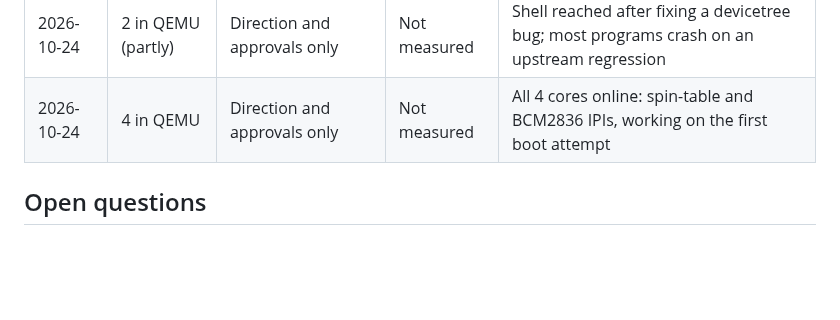
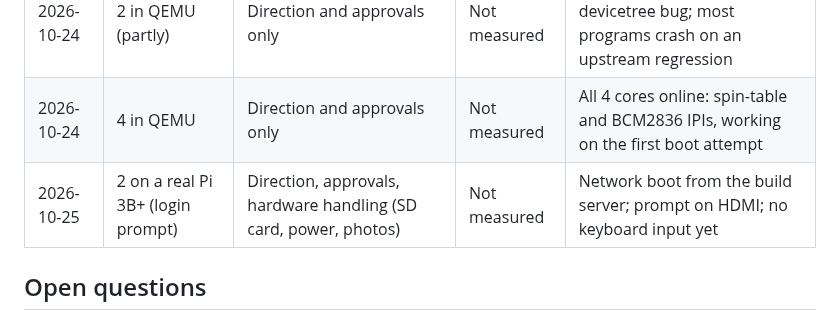
Before and after one commit to redox-rpi/redox-rpi, a Markdown page: docs/ai-challenge.md, the part around the change. GitHub-like rendering; blank space fills up the shorter version.

```diff
--- a/docs/ai-challenge.md
+++ b/docs/ai-challenge.md
@@ -77,6 +77,7 @@ logged here as a first data point.
 |---|---|---|---|---|
 | 2026-10-24 | 2 in QEMU (partly) | Direction and approvals only | Not measured | Shell reached after fixing a devicetree bug; most programs crash on an upstream regression |
 | 2026-10-24 | 4 in QEMU | Direction and approvals only | Not measured | All 4 cores online: spin-table and BCM2836 IPIs, working on the first boot attempt |
+| 2026-10-25 | 2 on a real Pi 3B+ (login prompt) | Direction, approvals, hardware handling (SD card, power, photos) | Not measured | Network boot from the build server; prompt on HDMI; no keyboard input yet |
 
 ## Open questions
 
```
Also changed, not shown: ROADMAP.md (+2 -2 lines), docs/status.md (+11 -0 lines), docs/images/first-boot-pi3bplus.jpg (added).
